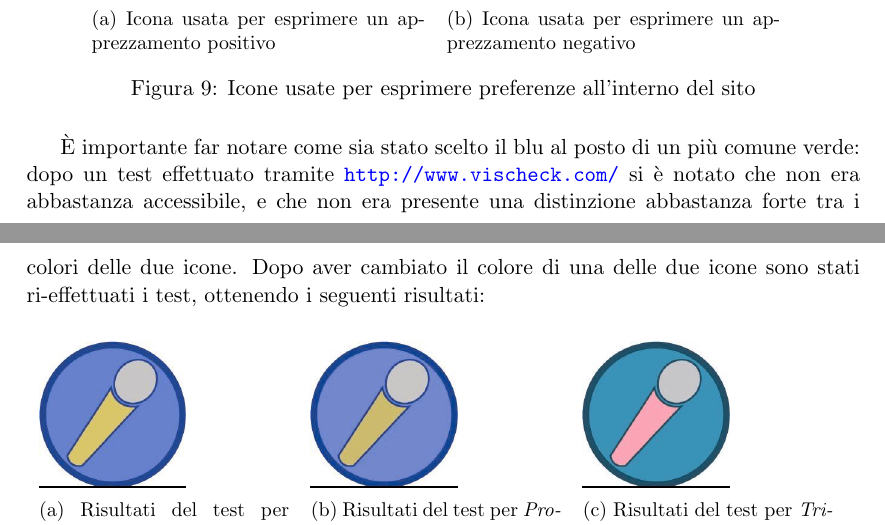
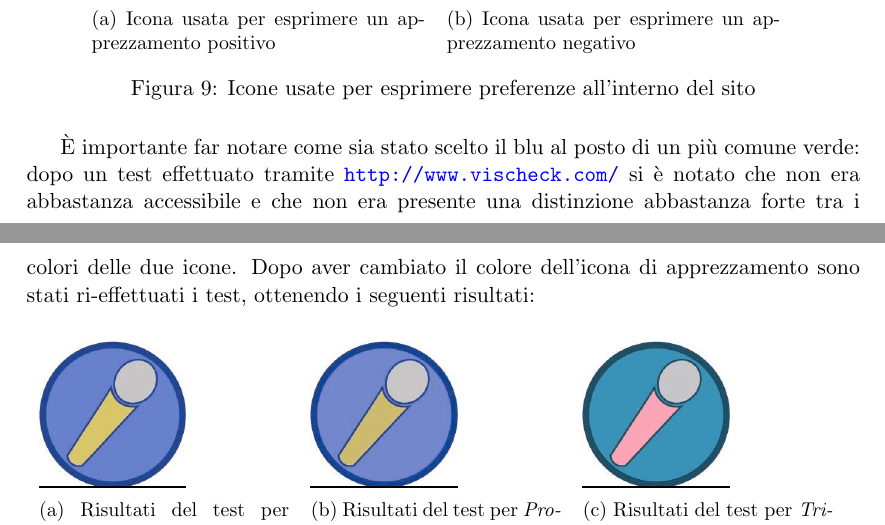
Before and after one commit to Hexamini/PassioneKaraoke, a LaTeX document (doc/main.tex, which reads doc/res/chapter/design/accessibilita.tex): two parts of pages 6 and 7 of 16, joined at a grey line, cut so that both start at the same text. Compiled offline with pdfLaTeX.

Commit message:
Corretta grammatica nella frase

```diff
--- a/doc/res/chapter/design/accessibilita.tex
+++ b/doc/res/chapter/design/accessibilita.tex
@@ -102,7 +102,7 @@ Per accertarsi di avere una accessibilit\`a dal punto di vista visivo completa,
     \caption{Icone usate per esprimere preferenze all'interno del sito}
 \end{figure}
 
-\`E importante far notare come sia stato scelto il blu al posto di un pi\`u comune verde: dopo un test effettuato tramite \url{http://www.vischeck.com/} si \`e notato che non era abbastanza accessibile, e che non era presente una distinzione abbastanza forte tra i colori delle due icone. Dopo aver cambiato il colore di una delle due icone sono stati ri-effettuati i test, ottenendo i seguenti risultati:
+\`E importante far notare come sia stato scelto il blu al posto di un pi\`u comune verde: dopo un test effettuato tramite \url{http://www.vischeck.com/} si \`e notato che non era abbastanza accessibile e che non era presente una distinzione abbastanza forte tra i colori delle due icone. Dopo aver cambiato il colore dell'icona di apprezzamento sono stati ri-effettuati i test, ottenendo i seguenti risultati:
 \begin{itemize}
 
     \item[]
```
